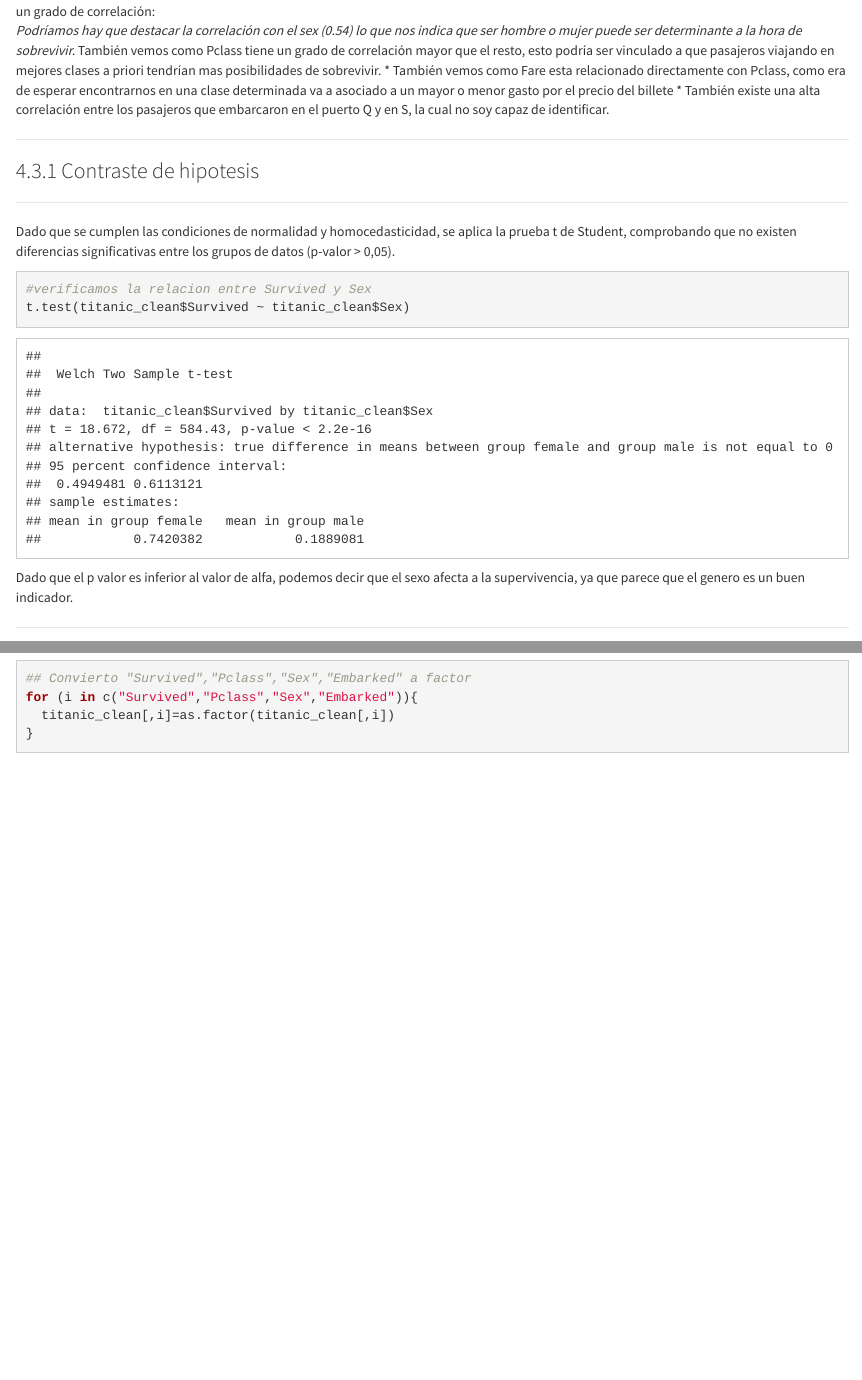
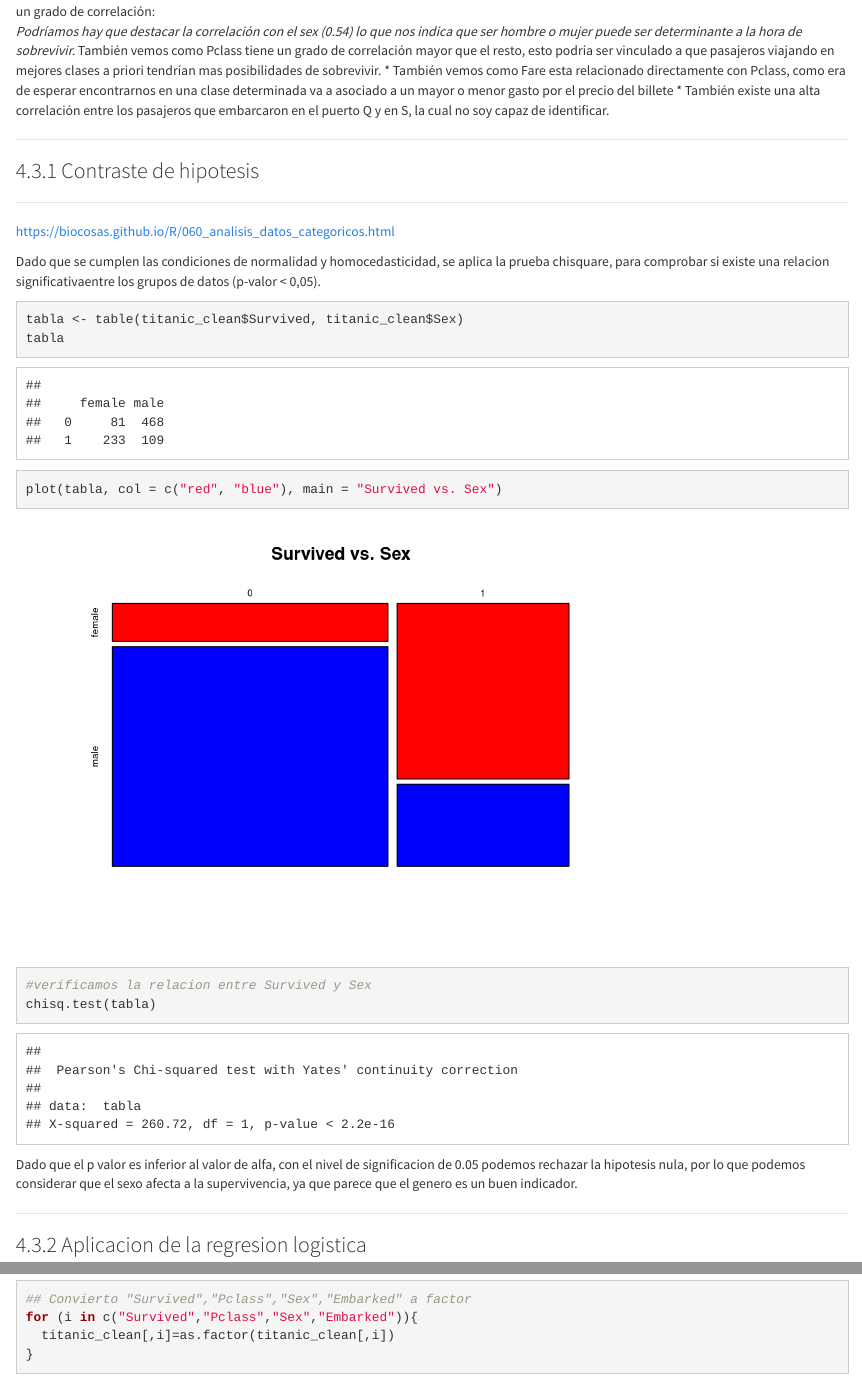
Before and after one commit to ujaque/Tipologia_de_datos_Practica2, an R Markdown document (Practica2.Rmd): the page in a window 1100 px wide, from 13010 px down before the commit and from 13080 px down after it, so that both start at the same text, and a second part further down, joined at a grey line. Rendered offline with R 4.5, knitr and Pandoc, with nearby package versions; some code elsewhere in the file could not run offline.

Commit message:
modificada matriz de correlacion y contraste de hipotesis

````diff
--- a/Practica2.Rmd
+++ b/Practica2.Rmd
@@ -436,14 +443,28 @@ Si observamos la correlación de las variables independientes y la variable depe
 ### Contraste de hipotesis
 ******
 
-Dado que se cumplen las condiciones de normalidad y homocedasticidad, se aplica la prueba t de Student, comprobando que no existen diferencias significativas entre los grupos de datos (p-valor > 0,05).
+https://biocosas.github.io/R/060_analisis_datos_categoricos.html
+
+Dado que se cumplen las condiciones de normalidad y homocedasticidad, se aplica la prueba chisquare, para comprobar si existe una relacion significativaentre los grupos de datos (p-valor < 0,05).
+
+
+```{r,eval=TRUE,echo=TRUE}
+tabla <- table(titanic_clean$Survived, titanic_clean$Sex)
+tabla
+```
+
+```{r,eval=TRUE,echo=TRUE}
+plot(tabla, col = c("red", "blue"), main = "Survived vs. Sex")
+```
 
 ```{r,eval=TRUE,echo=TRUE}
 #verificamos la relacion entre Survived y Sex
-t.test(titanic_clean$Survived ~ titanic_clean$Sex)
+chisq.test(tabla)
 ```
 
-Dado que el p valor es inferior al valor de alfa, podemos decir que el sexo afecta a la supervivencia, ya que parece que el genero es un buen indicador.
+Dado que el p valor es inferior al valor de alfa, con el nivel de significacion de 0.05 podemos rechazar la hipotesis nula, por lo que podemos considerar que el sexo afecta a la supervivencia, ya que parece que el genero es un buen indicador.
+
+
 
 ******
 ### Aplicacion de la regresion logistica
````
Also changed, not shown: Practica2.Rmd (9 more changed lines).
